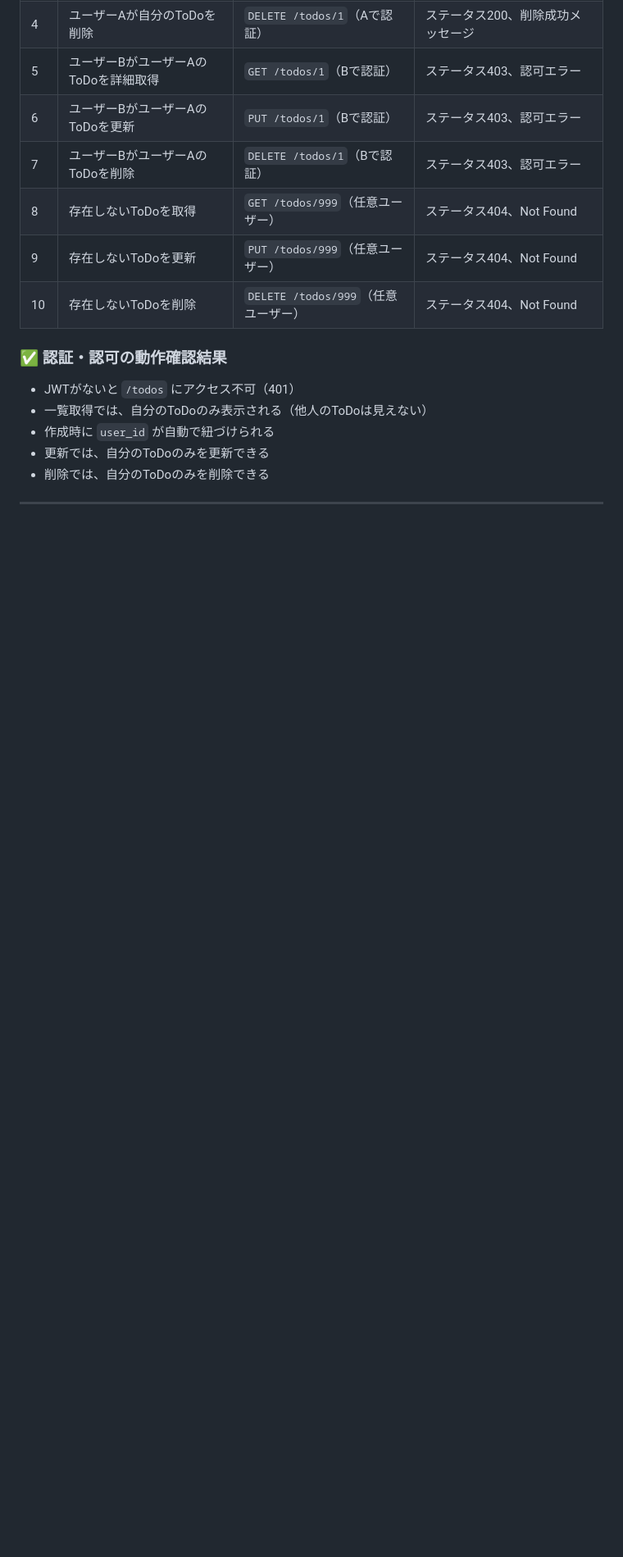
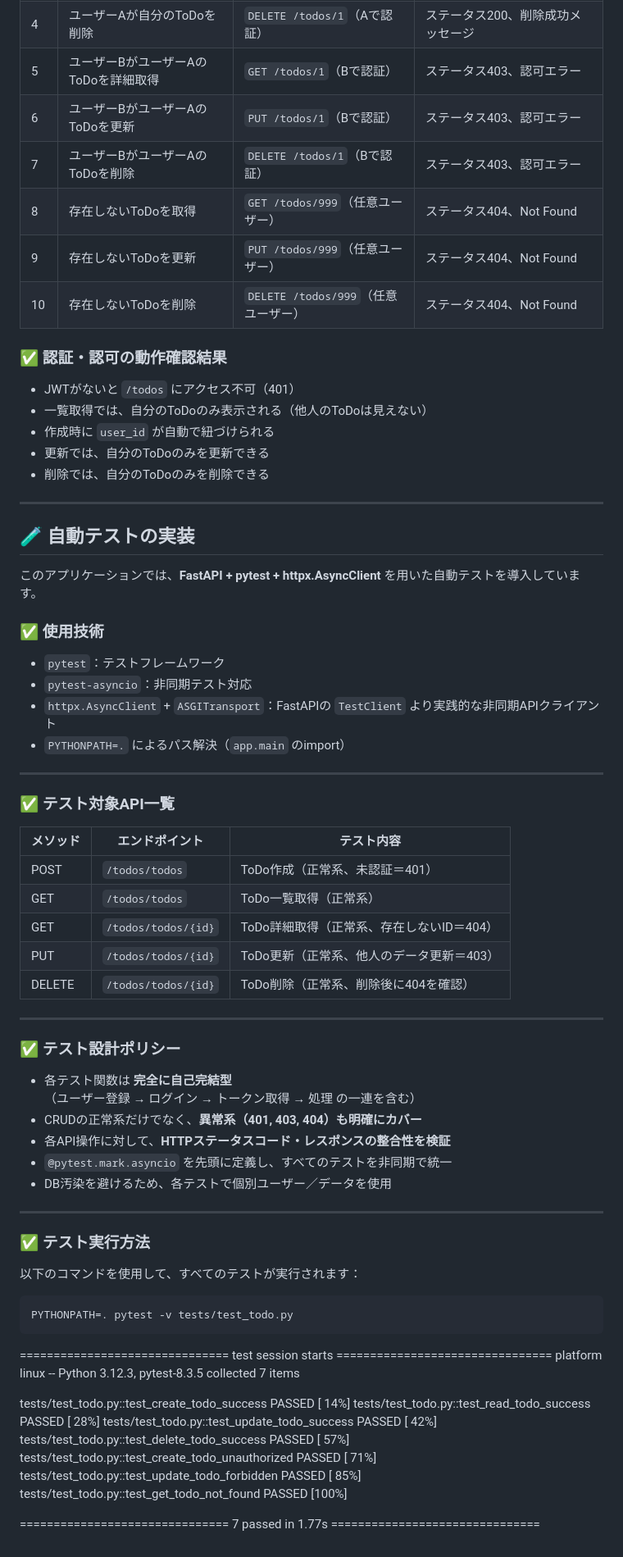
Before and after one commit to akihiro-coder/ToDoAppFastAPI, a Markdown page: README.md, the part around the change. Shown at 82% size. Rendered like a GitHub page; blank space fills up the shorter version.

Commit message:
Add test documentation to README: technologies used, tested endpoints, test design policy, execution method, and results

````diff
--- a/README.md
+++ b/README.md
@@ -94,3 +94,64 @@ FastAPI + JWT認証付きのToDoアプリを完成させ、カジュアル面談
 - 削除では、自分のToDoのみを削除できる
 
 ---
+
+
+
+## 🧪 自動テストの実装
+
+このアプリケーションでは、**FastAPI + pytest + httpx.AsyncClient** を用いた自動テストを導入しています。
+
+### ✅ 使用技術
+
+- `pytest`：テストフレームワーク
+- `pytest-asyncio`：非同期テスト対応
+- `httpx.AsyncClient` + `ASGITransport`：FastAPIの `TestClient` より実践的な非同期APIクライアント
+- `PYTHONPATH=.` によるパス解決（`app.main` のimport）
+
+---
+
+### ✅ テスト対象API一覧
+
+| メソッド | エンドポイント | テスト内容 |
+|----------|----------------|------------|
+| POST     | `/todos/todos`        | ToDo作成（正常系、未認証＝401） |
+| GET      | `/todos/todos`        | ToDo一覧取得（正常系） |
+| GET      | `/todos/todos/{id}`   | ToDo詳細取得（正常系、存在しないID＝404） |
+| PUT      | `/todos/todos/{id}`   | ToDo更新（正常系、他人のデータ更新＝403） |
+| DELETE   | `/todos/todos/{id}`   | ToDo削除（正常系、削除後に404を確認） |
+
+---
+
+### ✅ テスト設計ポリシー
+
+- 各テスト関数は **完全に自己完結型**
+  （ユーザー登録 → ログイン → トークン取得 → 処理 の一連を含む）
+- CRUDの正常系だけでなく、**異常系（401, 403, 404）も明確にカバー**
+- 各API操作に対して、**HTTPステータスコード・レスポンスの整合性を検証**
+- `@pytest.mark.asyncio` を先頭に定義し、すべてのテストを非同期で統一
+- DB汚染を避けるため、各テストで個別ユーザー／データを使用
+
+---
+
+### ✅ テスト実行方法
+
+以下のコマンドを使用して、すべてのテストが実行されます：
+
+```bash
+PYTHONPATH=. pytest -v tests/test_todo.py
+```
+
+
+=============================== test session starts ================================
+platform linux -- Python 3.12.3, pytest-8.3.5
+collected 7 items
+
+tests/test_todo.py::test_create_todo_success PASSED                         [ 14%]
+tests/test_todo.py::test_read_todo_success   PASSED                         [ 28%]
+tests/test_todo.py::test_update_todo_success PASSED                         [ 42%]
+tests/test_todo.py::test_delete_todo_success PASSED                         [ 57%]
+tests/test_todo.py::test_create_todo_unauthorized PASSED                    [ 71%]
+tests/test_todo.py::test_update_todo_forbidden PASSED                       [ 85%]
+tests/test_todo.py::test_get_todo_not_found PASSED                          [100%]
+
+=============================== 7 passed in 1.77s ===============================
````
